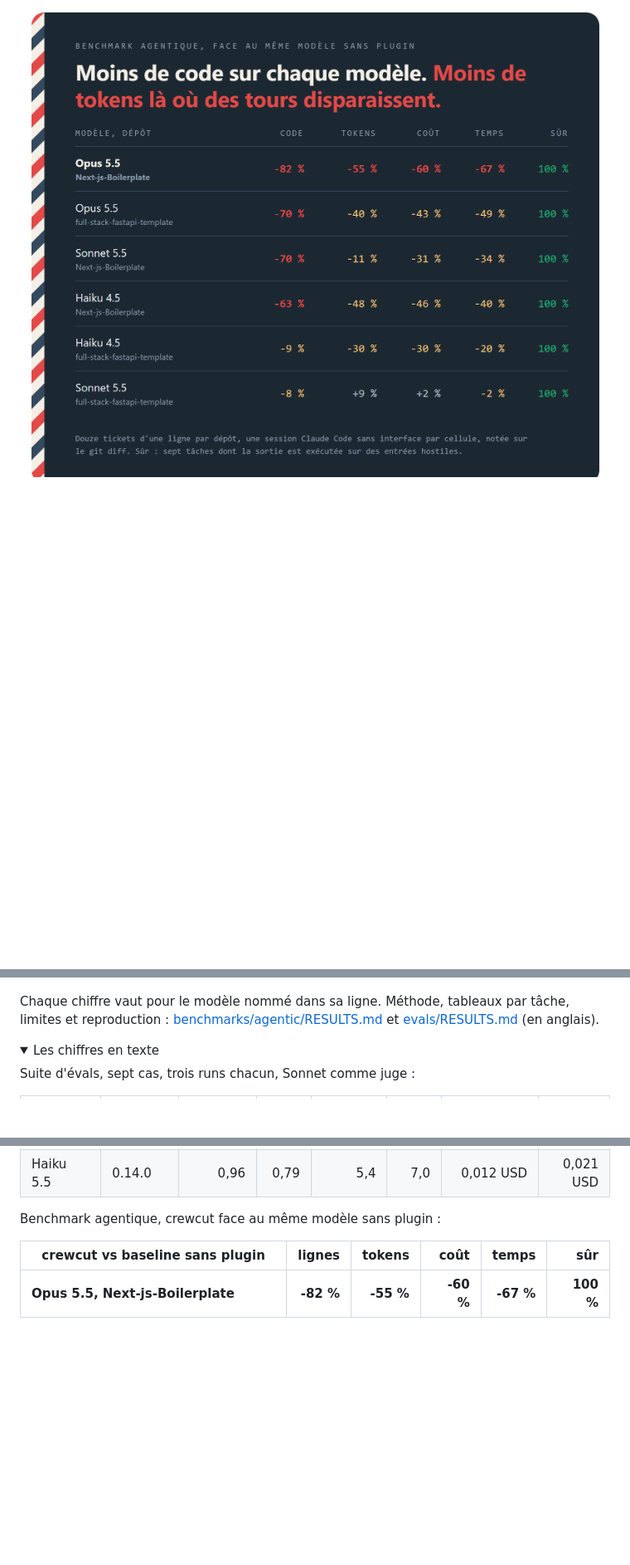
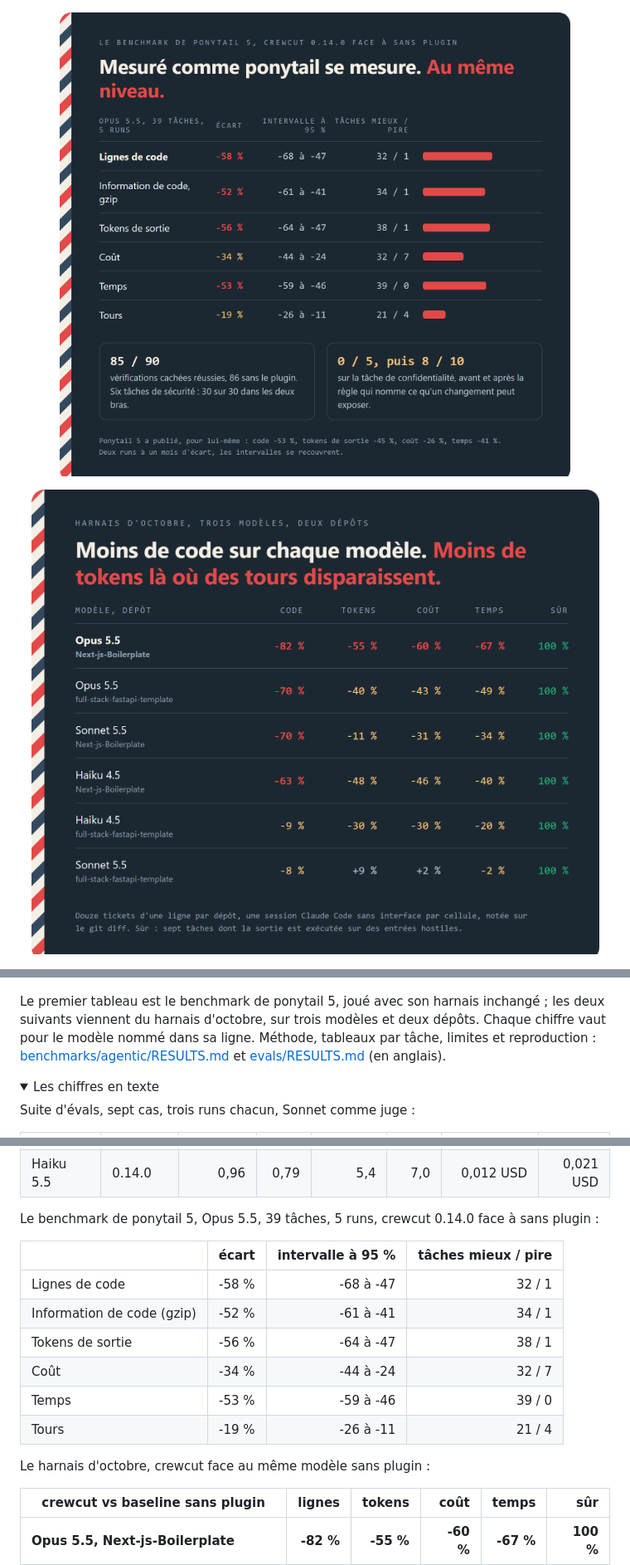
Before and after one commit to kaveraa/crewcut, a Markdown page: README.fr.md, 3 parts joined by grey strips. Shown at 83% size. Rendered like a GitHub page; pictures changed too: assets/readme/benchmark-fr.png, assets/readme/pt5-fr.png (added); folded sections open; blank space fills up the shorter version.

Commit message:
Show the ponytail 5 benchmark figures on the cards

```diff
--- a/README.fr.md
+++ b/README.fr.md
@@ -53,11 +53,15 @@ Le ruleset complet est dans [Les règles](#les-regles), sous Référence.
 
 <p align="center"><img src="assets/readme/evals-fr.png" width="880" alt="Suite d'évals, sept cas, trois runs chacun. Plus court, et plus souvent juste. Fable 5.2 : 0,99 avec crewcut, 0,82 pour le même modèle sans plugin. Opus 5.5 : 1,00 avec, 0,81 sans. Sonnet 5.5 : 0,98 avec, 0,86 sans. Haiku 5.5 : 0,96 avec, 0,79 sans. Le score est la part de graders réussis. Chaque cas note la justesse autant que la taille : une réponse plus courte mais fausse vaut zéro."></p>
 
-<p align="center"><img src="assets/readme/benchmark-fr.png" width="880" alt="Benchmark agentique, face au même modèle sans plugin. Code, tokens, coût, temps, sûr. Opus 5.5 sur Next-js-Boilerplate : moins 82, moins 55, moins 60, moins 67 pour cent, 100 pour cent sûr. Opus 5.5 sur full-stack-fastapi-template : moins 70, moins 40, moins 43, moins 49, 100 sûr. Sonnet 5.5 sur Next-js-Boilerplate : moins 70, moins 11, moins 31, moins 34, 100 sûr. Haiku 4.5 sur Next-js-Boilerplate : moins 63, moins 48, moins 46, moins 40, 100 sûr. Haiku 4.5 sur le template : moins 9, moins 30, moins 30, moins 20, 100 sûr. Sonnet 5.5 sur le template : moins 8, plus 9, plus 2, moins 2, 100 sûr."></p>
+<p align="center"><img src="assets/readme/pt5-fr.png" width="880" alt="Le benchmark de ponytail 5, crewcut 0.14.0 face à sans plugin, Opus 5.5, 39 tâches, 5 runs. Lignes de code moins 58 pour cent, intervalle à 95 pour cent de moins 68 à moins 47, mieux sur 32 tâches et pire sur 1. Information de code moins 52 pour cent. Tokens de sortie moins 56 pour cent. Coût moins 34 pour cent, intervalle de moins 44 à moins 24. Temps moins 53 pour cent. Tours moins 19 pour cent. Vérifications cachées : 85 sur 90 réussies, 86 sans le plugin. Six tâches de sécurité : 30 sur 30 dans les deux bras. Tâche de confidentialité : 0 sur 5, puis 8 sur 10 après la règle qui nomme ce qu'un changement peut exposer. Ponytail 5 a publié pour lui-même : code moins 53 pour cent, tokens de sortie moins 45, coût moins 26, temps moins 41. Deux runs à un mois d'écart, les intervalles se recouvrent."></p>
+
+<p align="center"><img src="assets/readme/benchmark-fr.png" width="880" alt="Le harnais d'octobre, trois modèles, deux dépôts, face au même modèle sans plugin. Code, tokens, coût, temps, sûr. Opus 5.5 sur Next-js-Boilerplate : moins 82, moins 55, moins 60, moins 67 pour cent, 100 pour cent sûr. Opus 5.5 sur full-stack-fastapi-template : moins 70, moins 40, moins 43, moins 49, 100 sûr. Sonnet 5.5 sur Next-js-Boilerplate : moins 70, moins 11, moins 31, moins 34, 100 sûr. Haiku 4.5 sur Next-js-Boilerplate : moins 63, moins 48, moins 46, moins 40, 100 sûr. Haiku 4.5 sur le template : moins 9, moins 30, moins 30, moins 20, 100 sûr. Sonnet 5.5 sur le template : moins 8, plus 9, plus 2, moins 2, 100 sûr."></p>
 
 <p align="center"><img src="assets/readme/controls-fr.png" width="880" alt="Mêmes runs, deux contrôles : code et coût face à sans plugin, pour crewcut, crewcut tests off, et le prompt YAGNI de sept mots. Le prompt coupe autant sur Opus et Sonnet, écrit plus de code que pas de prompt sur le template Haiku, et n'est sûr que sur 96 pour cent des cellules de sécurité Haiku, là où crewcut l'est sur toutes."></p>
 
-Chaque chiffre vaut pour le modèle nommé dans sa ligne. Méthode, tableaux
+Le premier tableau est le benchmark de ponytail 5, joué avec son harnais
+inchangé ; les deux suivants viennent du harnais d'octobre, sur trois modèles
+et deux dépôts. Chaque chiffre vaut pour le modèle nommé dans sa ligne. Méthode, tableaux
 par tâche, limites et reproduction :
 [benchmarks/agentic/RESULTS.md](benchmarks/agentic/RESULTS.md) et
 [evals/RESULTS.md](evals/RESULTS.md) (en anglais).
@@ -74,7 +78,19 @@ Suite d'évals, sept cas, trois runs chacun, Sonnet comme juge :
 | Sonnet 5.5 | 0.14.0 | 0,98 | 0,86 | 4,4 | 6,2 | 0,059 USD | 0,059 USD |
 | Haiku 5.5 | 0.14.0 | 0,96 | 0,79 | 5,4 | 7,0 | 0,012 USD | 0,021 USD |
 
-Benchmark agentique, crewcut face au même modèle sans plugin :
+Le benchmark de ponytail 5, Opus 5.5, 39 tâches, 5 runs, crewcut 0.14.0
+face à sans plugin :
+
+| | écart | intervalle à 95 % | tâches mieux / pire |
+|---|--:|--:|--:|
+| Lignes de code | -58 % | -68 à -47 | 32 / 1 |
+| Information de code (gzip) | -52 % | -61 à -41 | 34 / 1 |
+| Tokens de sortie | -56 % | -64 à -47 | 38 / 1 |
+| Coût | -34 % | -44 à -24 | 32 / 7 |
+| Temps | -53 % | -59 à -46 | 39 / 0 |
+| Tours | -19 % | -26 à -11 | 21 / 4 |
+
+Le harnais d'octobre, crewcut face au même modèle sans plugin :
 
 | crewcut vs baseline sans plugin | lignes | tokens | coût | temps | sûr |
 |---|--:|--:|--:|--:|--:|
```
Also changed, not shown: other parts of README.fr.md (+1 -1 lines), README.md (+20 -4 lines), assets/readme/benchmark.png, assets/readme/numbers-fr.png, assets/readme/numbers.png, assets/readme/pt5.png (added), 6 other files.
